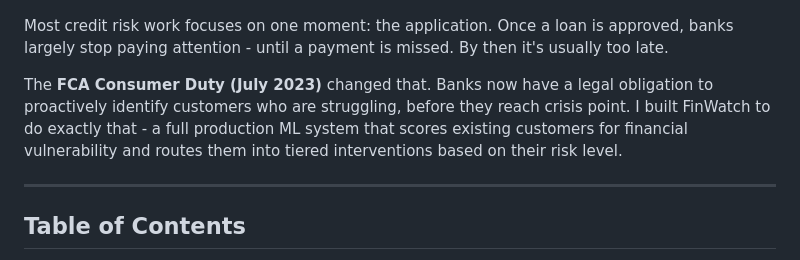
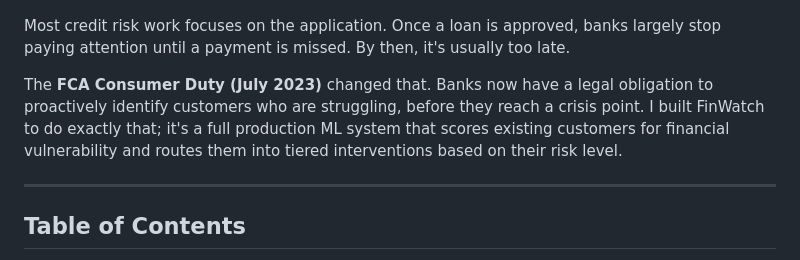
Before and after one commit to ouyale/Finwatch, a Markdown page: README.md, the part around one of its changes. GitHub-like rendering.

Commit message:
Refine wording and punctuation in README.md
Corrected punctuation and improved sentence structure for clarity.

```diff
--- a/README.md
+++ b/README.md
@@ -10,9 +10,9 @@
 
 ![FinWatch Dashboard](assets/Finwatch.png)
 
-Most credit risk work focuses on one moment: the application. Once a loan is approved, banks largely stop paying attention - until a payment is missed. By then it's usually too late.
+Most credit risk work focuses on the application. Once a loan is approved, banks largely stop paying attention until a payment is missed. By then, it's usually too late.
 
-The **FCA Consumer Duty (July 2023)** changed that. Banks now have a legal obligation to proactively identify customers who are struggling, before they reach crisis point. I built FinWatch to do exactly that - a full production ML system that scores existing customers for financial vulnerability and routes them into tiered interventions based on their risk level.
+The **FCA Consumer Duty (July 2023)** changed that. Banks now have a legal obligation to proactively identify customers who are struggling, before they reach a crisis point. I built FinWatch to do exactly that; it's a full production ML system that scores existing customers for financial vulnerability and routes them into tiered interventions based on their risk level.
 
 ---
 
```
Also changed, not shown: other parts of README.md (+1 -1 lines).
